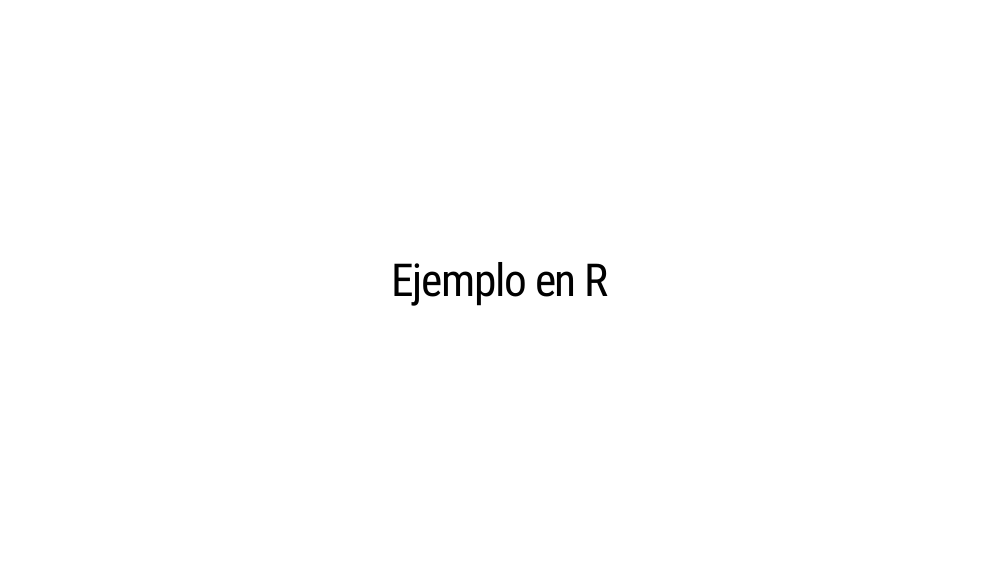
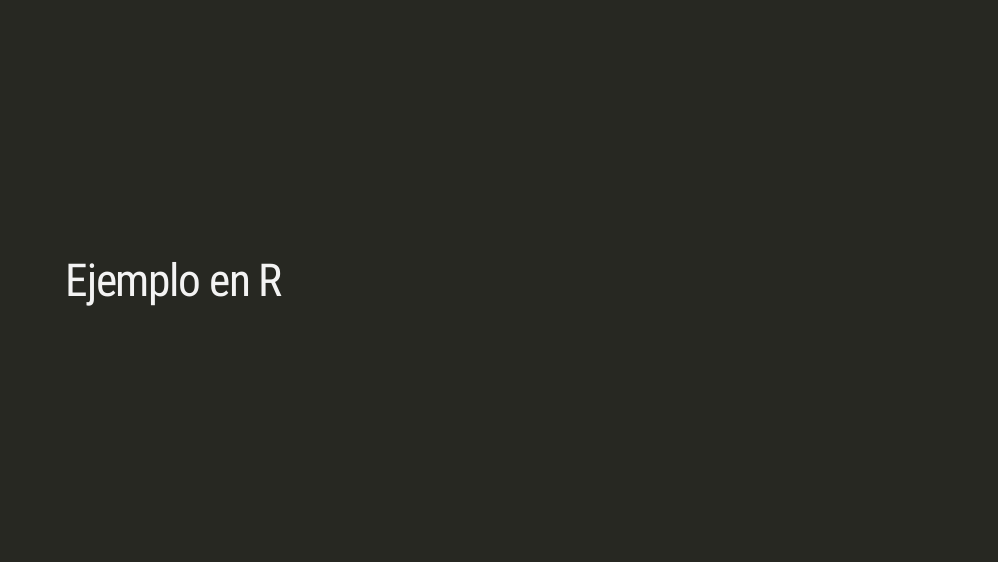
Before and after one commit to maximilianosaldana/proyecto_noparametrica, an R Markdown document (presentacion.Rmd): page 13 of 16. The pictures show the slides in the output file presentacion.html that the author committed with the source; the slides are laid out offline by our stand-in for remark.js, each with all of its steps uncovered, in fonts that may differ from those the slides ask for, and without slide numbers, shadows or browser add-ons; a font, style sheet, LaTeX package, included part or bibliography that could not be used is replaced or left out.

Commit message:
Mal formato en una slide del taller

```diff
--- a/presentacion.Rmd
+++ b/presentacion.Rmd
@@ -352,7 +352,7 @@ $$\begin{equation}P\left(| \frac{2}{n} \sum_{i \in \mathcal{I}_2} \mathbb{I} \{Y
 Al considerar diferentes divisiones de la muestra se introduce una fuente adicional de **aleatoriedad** a la estimación.
 
 ---
-class: middle,center
+class: middle, inverse
 
 # Ejemplo en R
 
```
Also changed, not shown: presentacion.html.
